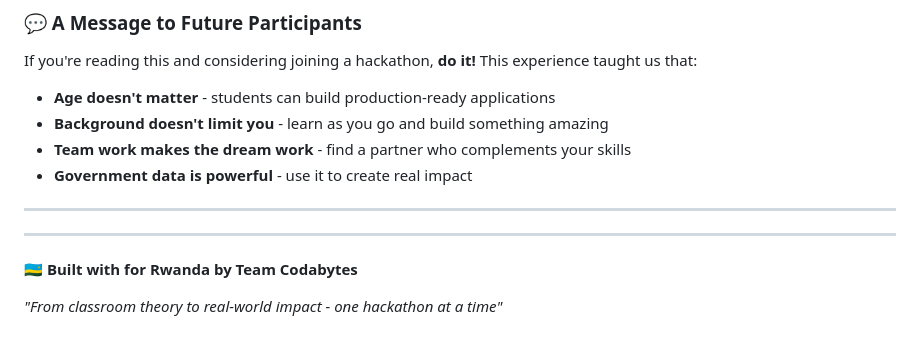
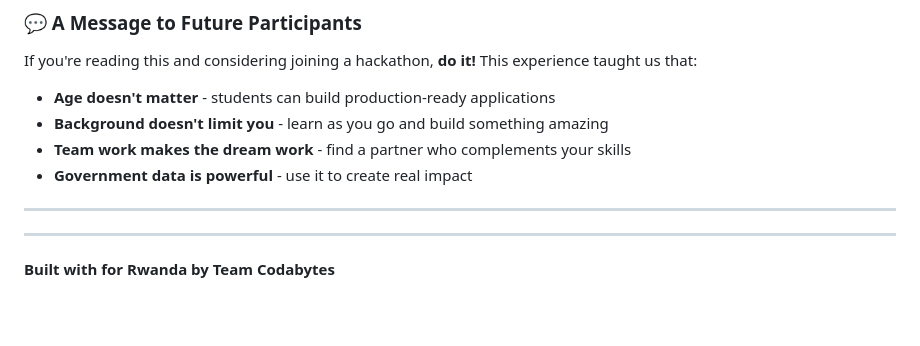
Before and after one commit to Lambert-01/rwanda-export-analysis-, a Markdown page: README.md, the part around the change. Rendered like a GitHub page; blank space fills up the shorter version.

```diff
--- a/README.md
+++ b/README.md
@@ -731,6 +731,4 @@ If you're reading this and considering joining a hackathon, **do it!** This expe
 
 ---
 
-**🇷🇼 Built with for Rwanda by Team Codabytes**
-
-*"From classroom theory to real-world impact - one hackathon at a time"*
+**Built with for Rwanda by Team Codabytes**
```
